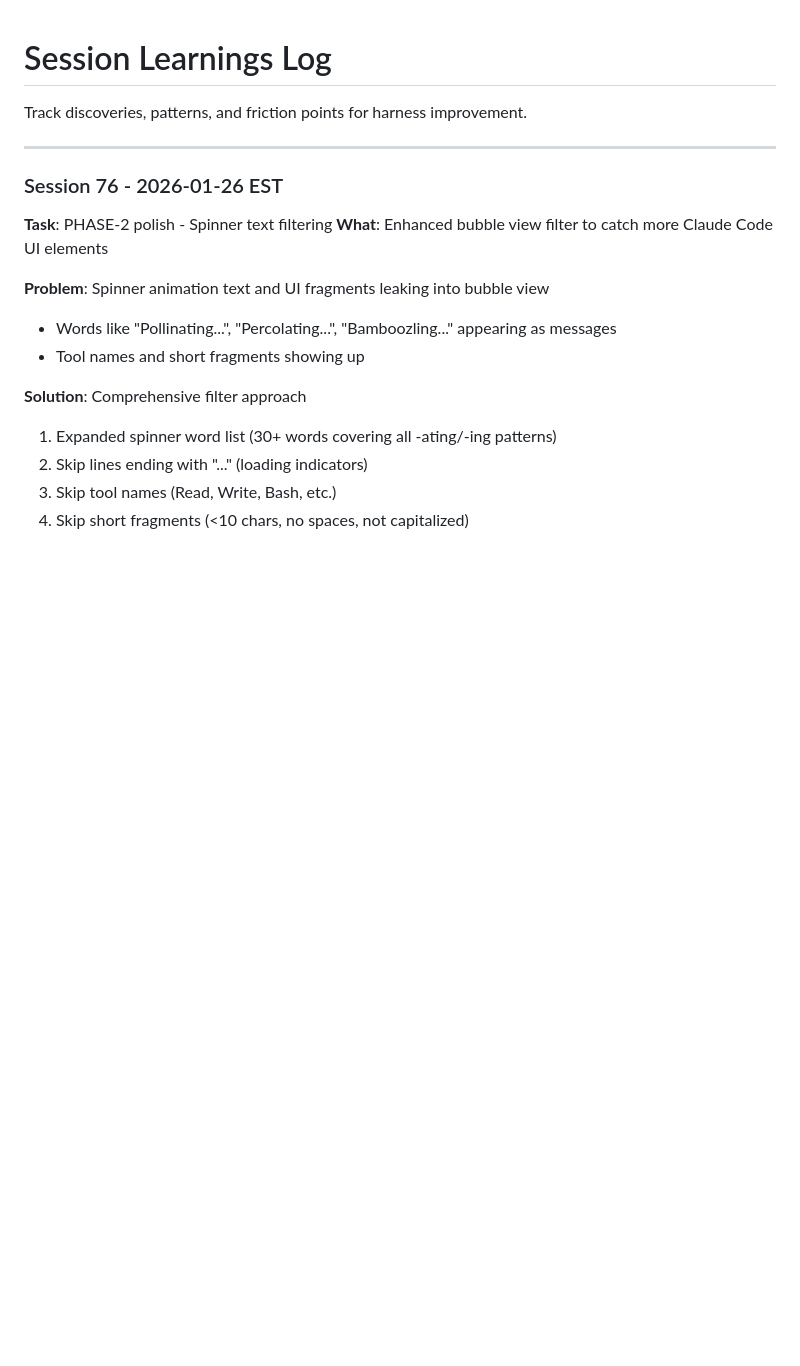
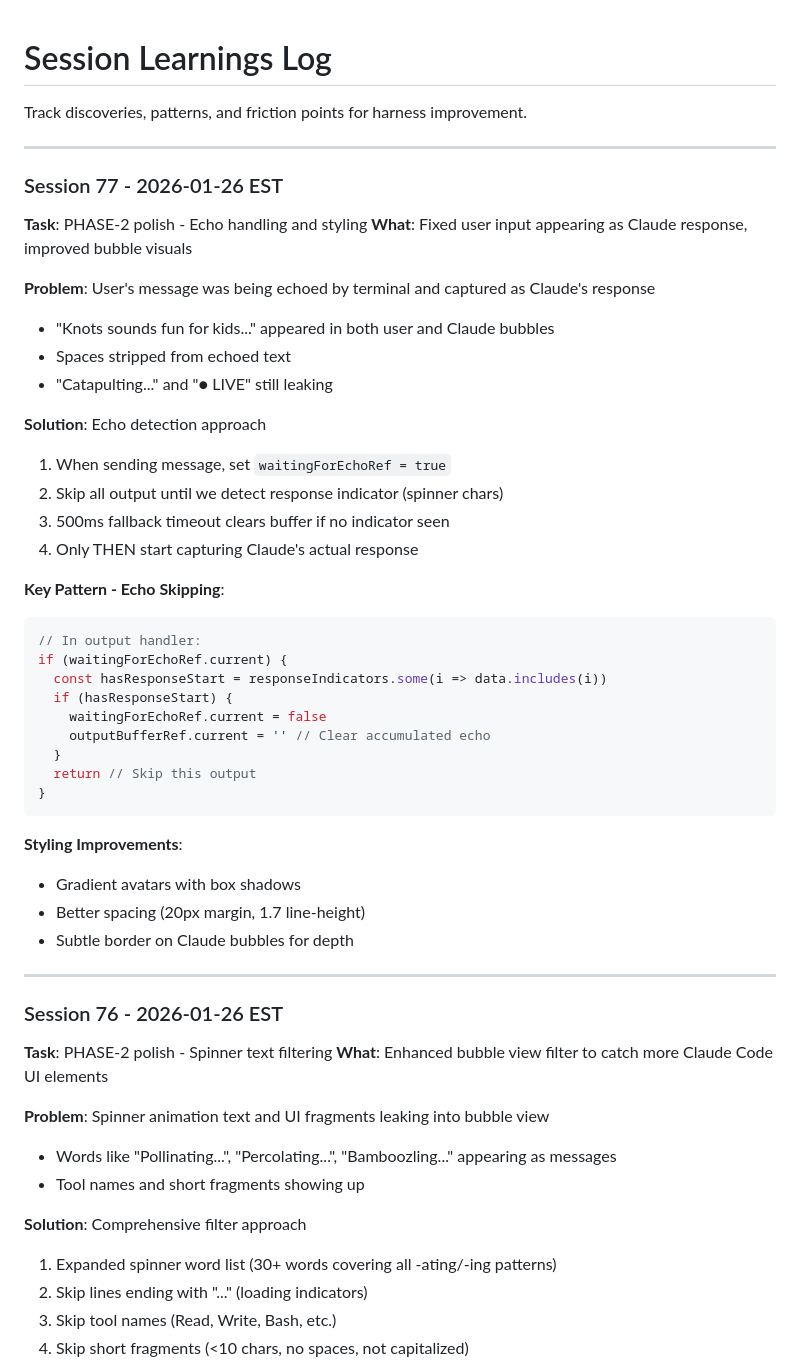
Before and after one commit to stefans71/Hub-LLM, a Markdown page: harness/learnings.md, the part around the change. Drawn GitHub-style; blank space fills up the shorter version.

Commit message:
chore: session notes

````diff
--- a/harness/learnings.md
+++ b/harness/learnings.md
@@ -1,6 +1,41 @@
 # Session Learnings Log
 
 Track discoveries, patterns, and friction points for harness improvement.
+
+---
+
+### Session 77 - 2026-01-26 EST
+**Task**: PHASE-2 polish - Echo handling and styling
+**What**: Fixed user input appearing as Claude response, improved bubble visuals
+
+**Problem**: User's message was being echoed by terminal and captured as Claude's response
+- "Knots sounds fun for kids..." appeared in both user and Claude bubbles
+- Spaces stripped from echoed text
+- "Catapulting..." and "● LIVE" still leaking
+
+**Solution**: Echo detection approach
+1. When sending message, set `waitingForEchoRef = true`
+2. Skip all output until we detect response indicator (spinner chars)
+3. 500ms fallback timeout clears buffer if no indicator seen
+4. Only THEN start capturing Claude's actual response
+
+**Key Pattern - Echo Skipping**:
+```javascript
+// In output handler:
+if (waitingForEchoRef.current) {
+  const hasResponseStart = responseIndicators.some(i => data.includes(i))
+  if (hasResponseStart) {
+    waitingForEchoRef.current = false
+    outputBufferRef.current = '' // Clear accumulated echo
+  }
+  return // Skip this output
+}
+```
+
+**Styling Improvements**:
+- Gradient avatars with box shadows
+- Better spacing (20px margin, 1.7 line-height)
+- Subtle border on Claude bubbles for depth
 
 ---
 
````
